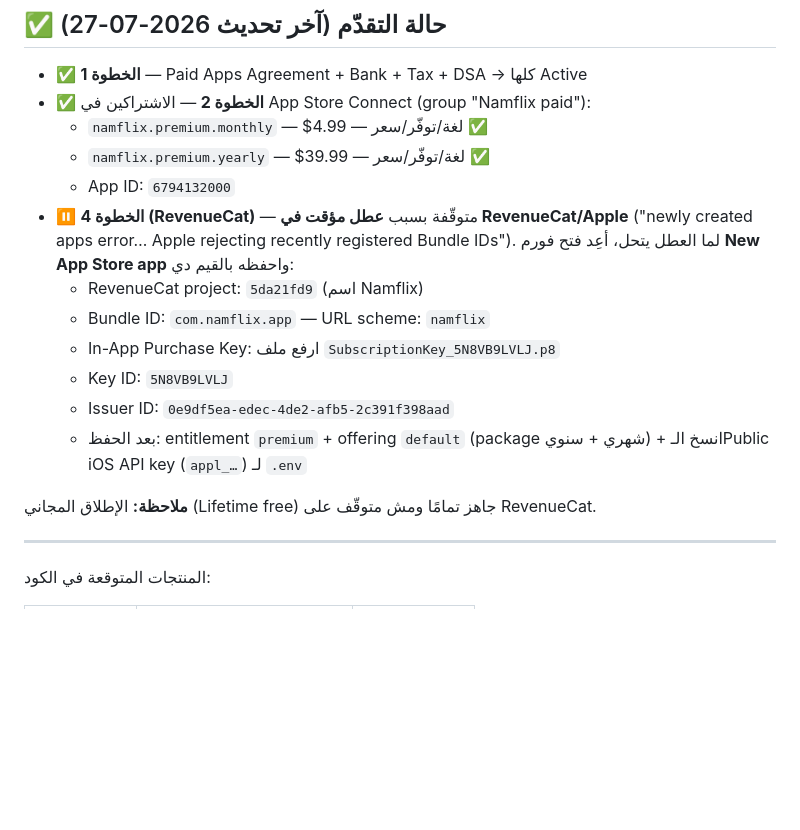
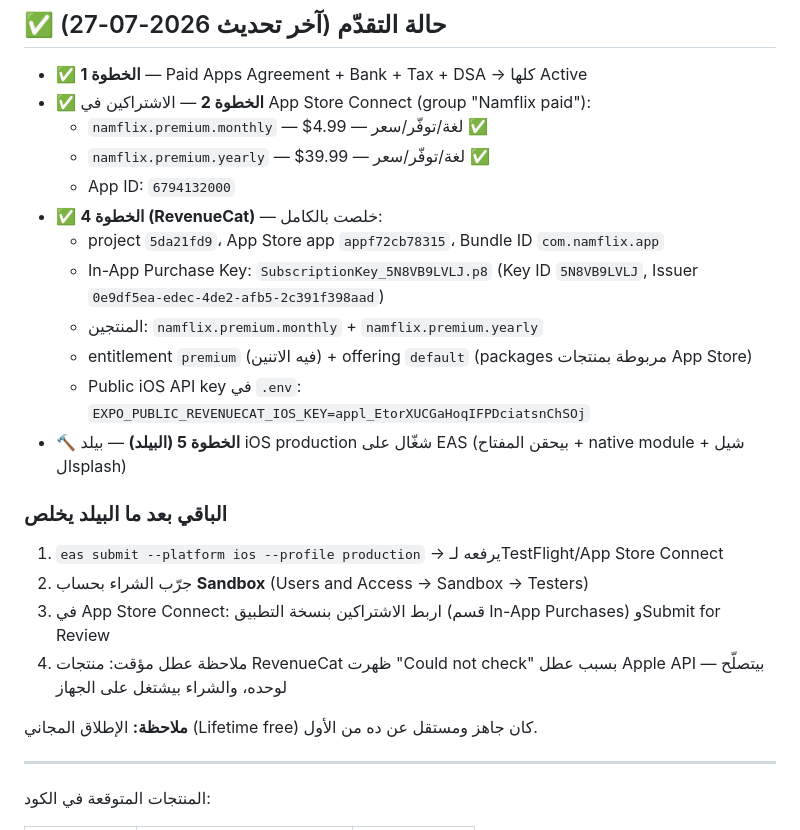
Before and after one commit to muhammedatef98/namflix, a Markdown page: IAP_SETUP.md, the part around the change. Drawn GitHub-style; blank space fills up the shorter version.

Commit message:
docs: RevenueCat setup complete + iOS build triggered

```diff
--- a/IAP_SETUP.md
+++ b/IAP_SETUP.md
@@ -12,17 +12,21 @@
   - `namflix.premium.monthly` — $4.99 — لغة/توفّر/سعر ✅
   - `namflix.premium.yearly` — $39.99 — لغة/توفّر/سعر ✅
   - App ID: `6794132000`
-- ⏸️ **الخطوة 4 (RevenueCat)** — متوقّفة بسبب **عطل مؤقت في RevenueCat/Apple**
-  ("newly created apps error… Apple rejecting recently registered Bundle IDs").
-  لما العطل يتحل، أعِد فتح فورم **New App Store app** واحفظه بالقيم دي:
-  - RevenueCat project: `5da21fd9` (اسم Namflix)
-  - Bundle ID: `com.namflix.app` — URL scheme: `namflix`
-  - In-App Purchase Key: ارفع ملف `SubscriptionKey_5N8VB9LVLJ.p8`
-  - Key ID: `5N8VB9LVLJ`
-  - Issuer ID: `0e9df5ea-edec-4de2-afb5-2c391f398aad`
-  - بعد الحفظ: entitlement `premium` + offering `default` (package شهري + سنوي) + انسخ الـPublic iOS API key (`appl_…`) لـ `.env`
+- ✅ **الخطوة 4 (RevenueCat)** — خلصت بالكامل:
+  - project `5da21fd9`، App Store app `appf72cb78315`، Bundle ID `com.namflix.app`
+  - In-App Purchase Key: `SubscriptionKey_5N8VB9LVLJ.p8` (Key ID `5N8VB9LVLJ`, Issuer `0e9df5ea-edec-4de2-afb5-2c391f398aad`)
+  - المنتجين: `namflix.premium.monthly` + `namflix.premium.yearly`
+  - entitlement `premium` (فيه الاتنين) + offering `default` (packages مربوطة بمنتجات App Store)
+  - Public iOS API key في `.env`: `EXPO_PUBLIC_REVENUECAT_IOS_KEY=appl_EtorXUCGaHoqIFPDciatsnChSOj`
+- 🔨 **الخطوة 5 (البيلد)** — بيلد iOS production شغّال على EAS (بيحقن المفتاح + native module + شيل الsplash)
 
-**ملاحظة:** الإطلاق المجاني (Lifetime free) جاهز تمامًا ومش متوقّف على RevenueCat.
+### الباقي بعد ما البيلد يخلص
+1. `eas submit --platform ios --profile production` → يرفعه لـTestFlight/App Store Connect
+2. جرّب الشراء بحساب **Sandbox** (Users and Access → Sandbox → Testers)
+3. في App Store Connect: اربط الاشتراكين بنسخة التطبيق (قسم In-App Purchases) وSubmit for Review
+4. ملاحظة عطل مؤقت: منتجات RevenueCat ظهرت "Could not check" بسبب عطل Apple API — بيتصلّح لوحده، والشراء بيشتغل على الجهاز
+
+**ملاحظة:** الإطلاق المجاني (Lifetime free) كان جاهز ومستقل عن ده من الأول.
 
 ---
 
```
